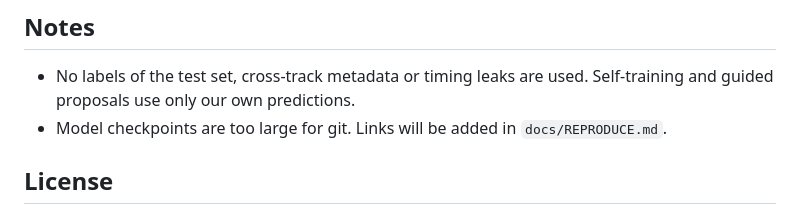
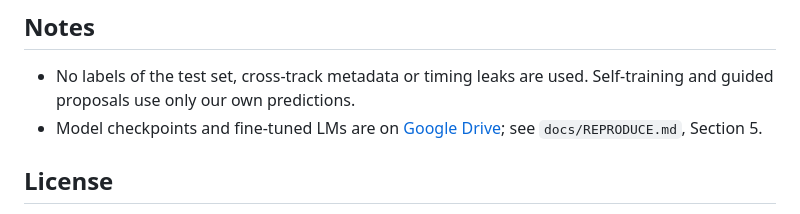
Before and after one commit to kuotunyu/pnpl2026-meg-word-decoding, a Markdown page: README.md, the part around the change. Drawn GitHub-style.

Commit message:
Add checkpoint download link

```diff
--- a/README.md
+++ b/README.md
@@ -40,7 +40,7 @@ The scripts expect the competition data under `data/raw/LibriBrain-Competition-2
 ## Notes
 
 - No labels of the test set, cross-track metadata or timing leaks are used. Self-training and guided proposals use only our own predictions.
-- Model checkpoints are too large for git. Links will be added in `docs/REPRODUCE.md`.
+- Model checkpoints and fine-tuned LMs are on [Google Drive](https://drive.google.com/drive/folders/1HIGSl6Yx3K_mzwb7Op_ZBc0fdD9w8FNT); see `docs/REPRODUCE.md`, Section 5.
 
 ## License
 
```
Also changed, not shown: docs/REPRODUCE.md (+1 -1 lines).
